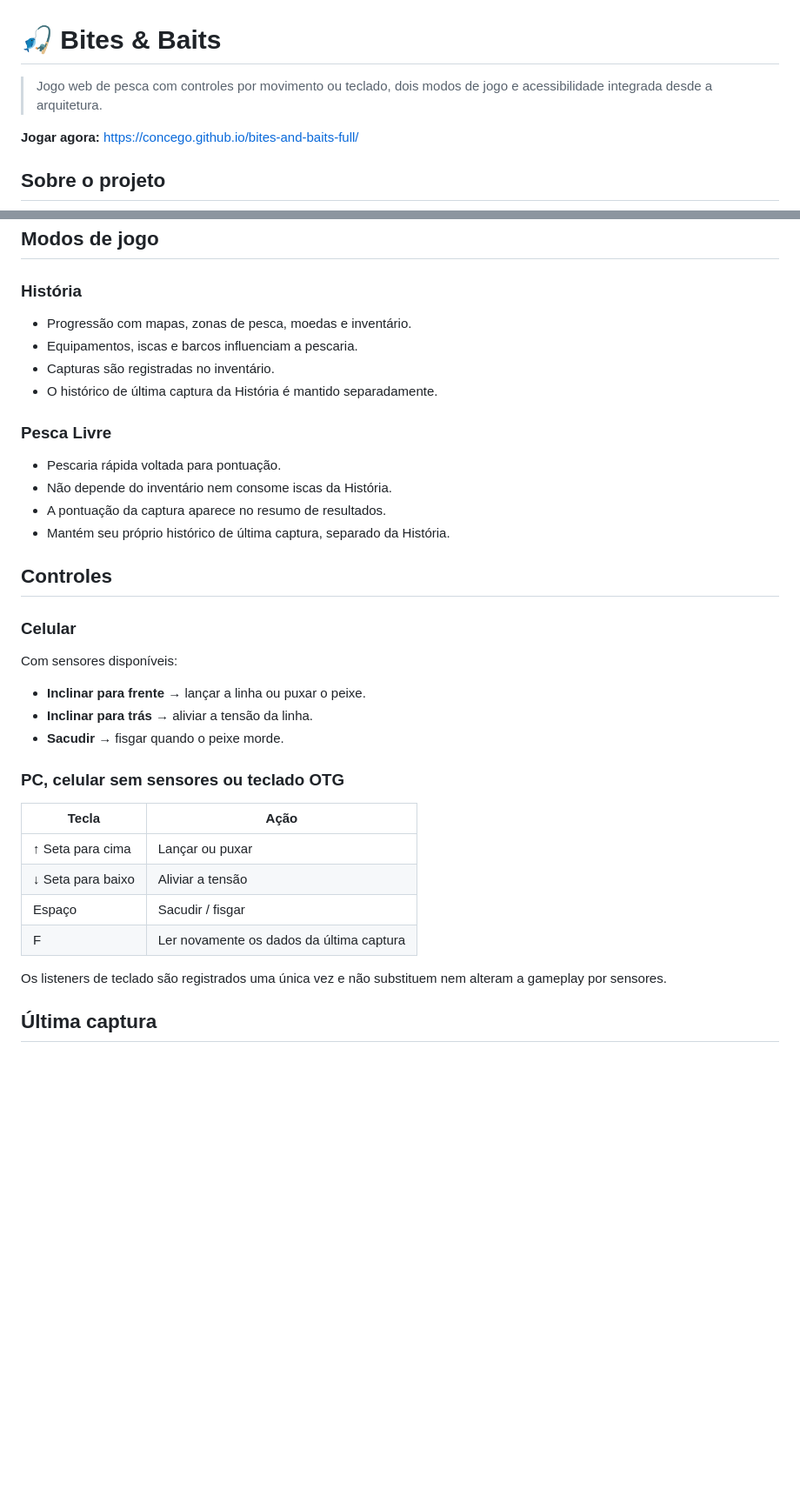
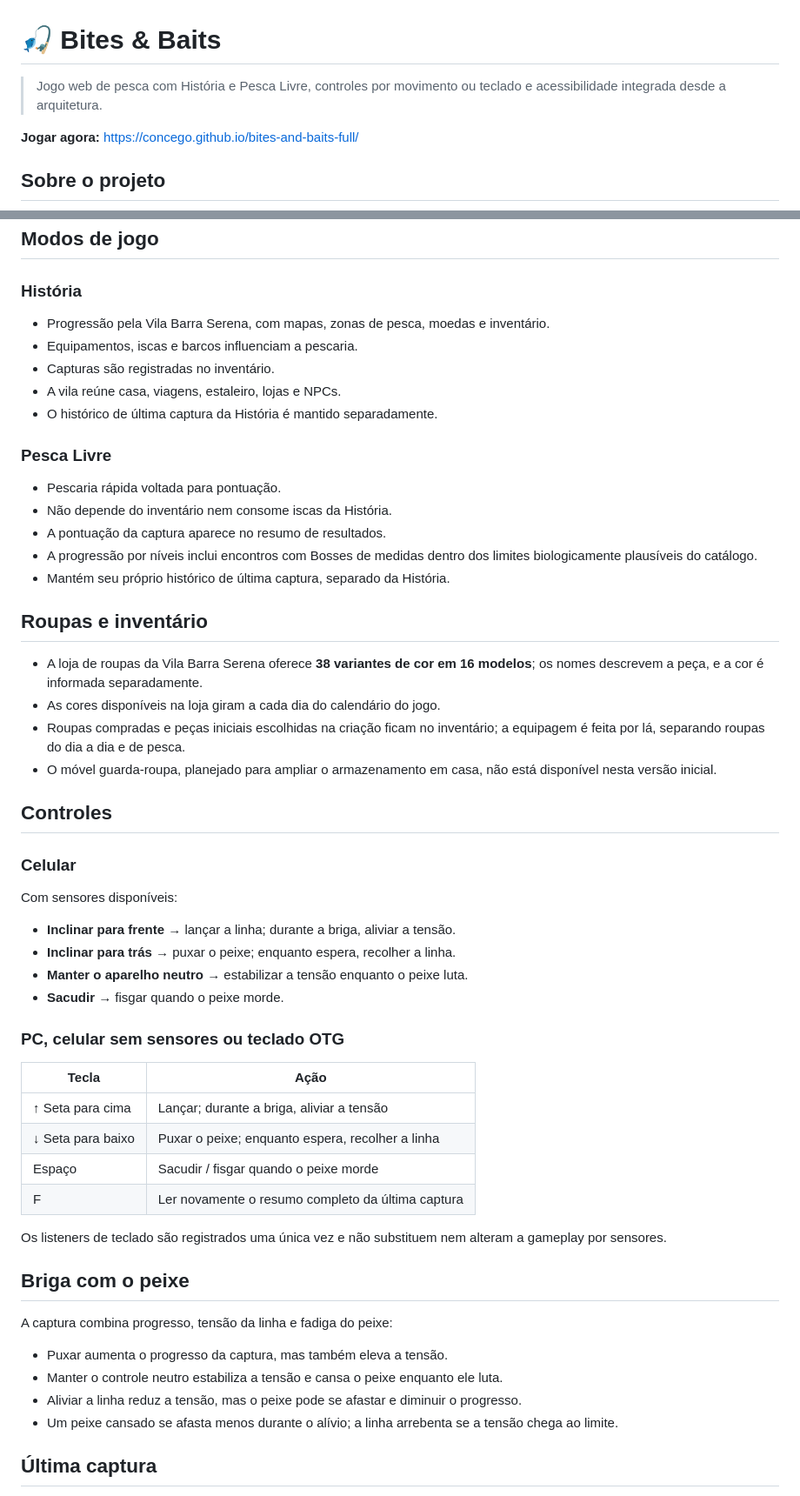
Before and after one commit to concego/bites-and-baits-full, a Markdown page: README.md, 2 parts joined by grey strips. Shown at 87% size. GitHub-like rendering; blank space fills up the shorter version.

Commit message:
Update README for current story and clothing inventory features

```diff
--- a/README.md
+++ b/README.md
@@ -1,6 +1,6 @@
 # 🎣 Bites & Baits
 
-> Jogo web de pesca com controles por movimento ou teclado, dois modos de jogo e acessibilidade integrada desde a arquitetura.
+> Jogo web de pesca com História e Pesca Livre, controles por movimento ou teclado e acessibilidade integrada desde a arquitetura.
 
 **Jogar agora:** <https://concego.github.io/bites-and-baits-full/>
 
@@ -14,9 +14,10 @@ O projeto busca colocar pessoas que enxergam e pessoas cegas na mesma atividade,
 
 ### História
 
-- Progressão com mapas, zonas de pesca, moedas e inventário.
+- Progressão pela Vila Barra Serena, com mapas, zonas de pesca, moedas e inventário.
 - Equipamentos, iscas e barcos influenciam a pescaria.
 - Capturas são registradas no inventário.
+- A vila reúne casa, viagens, estaleiro, lojas e NPCs.
 - O histórico de última captura da História é mantido separadamente.
 
 ### Pesca Livre
@@ -24,7 +25,15 @@ O projeto busca colocar pessoas que enxergam e pessoas cegas na mesma atividade,
 - Pescaria rápida voltada para pontuação.
 - Não depende do inventário nem consome iscas da História.
 - A pontuação da captura aparece no resumo de resultados.
+- A progressão por níveis inclui encontros com Bosses de medidas dentro dos limites biologicamente plausíveis do catálogo.
 - Mantém seu próprio histórico de última captura, separado da História.
+
+## Roupas e inventário
+
+- A loja de roupas da Vila Barra Serena oferece **38 variantes de cor em 16 modelos**; os nomes descrevem a peça, e a cor é informada separadamente.
+- As cores disponíveis na loja giram a cada dia do calendário do jogo.
+- Roupas compradas e peças iniciais escolhidas na criação ficam no inventário; a equipagem é feita por lá, separando roupas do dia a dia e de pesca.
+- O móvel guarda-roupa, planejado para ampliar o armazenamento em casa, não está disponível nesta versão inicial.
 
 ## Controles
 
@@ -32,20 +41,30 @@ O projeto busca colocar pessoas que enxergam e pessoas cegas na mesma atividade,
 
 Com sensores disponíveis:
 
-- **Inclinar para frente** → lançar a linha ou puxar o peixe.
-- **Inclinar para trás** → aliviar a tensão da linha.
+- **Inclinar para frente** → lançar a linha; durante a briga, aliviar a tensão.
+- **Inclinar para trás** → puxar o peixe; enquanto espera, recolher a linha.
+- **Manter o aparelho neutro** → estabilizar a tensão enquanto o peixe luta.
 - **Sacudir** → fisgar quando o peixe morde.
 
 ### PC, celular sem sensores ou teclado OTG
 
 | Tecla | Ação |
 | --- | --- |
-| ↑ Seta para cima | Lançar ou puxar |
-| ↓ Seta para baixo | Aliviar a tensão |
-| Espaço | Sacudir / fisgar |
-| F | Ler novamente os dados da última captura |
+| ↑ Seta para cima | Lançar; durante a briga, aliviar a tensão |
+| ↓ Seta para baixo | Puxar o peixe; enquanto espera, recolher a linha |
+| Espaço | Sacudir / fisgar quando o peixe morde |
+| F | Ler novamente o resumo completo da última captura |
 
 Os listeners de teclado são registrados uma única vez e não substituem nem alteram a gameplay por sensores.
+
+## Briga com o peixe
+
+A captura combina progresso, tensão da linha e fadiga do peixe:
+
+- Puxar aumenta o progresso da captura, mas também eleva a tensão.
+- Manter o controle neutro estabiliza a tensão e cansa o peixe enquanto ele luta.
+- Aliviar a linha reduz a tensão, mas o peixe pode se afastar e diminuir o progresso.
+- Um peixe cansado se afasta menos durante o alívio; a linha arrebenta se a tensão chega ao limite.
 
 ## Última captura
 
```
